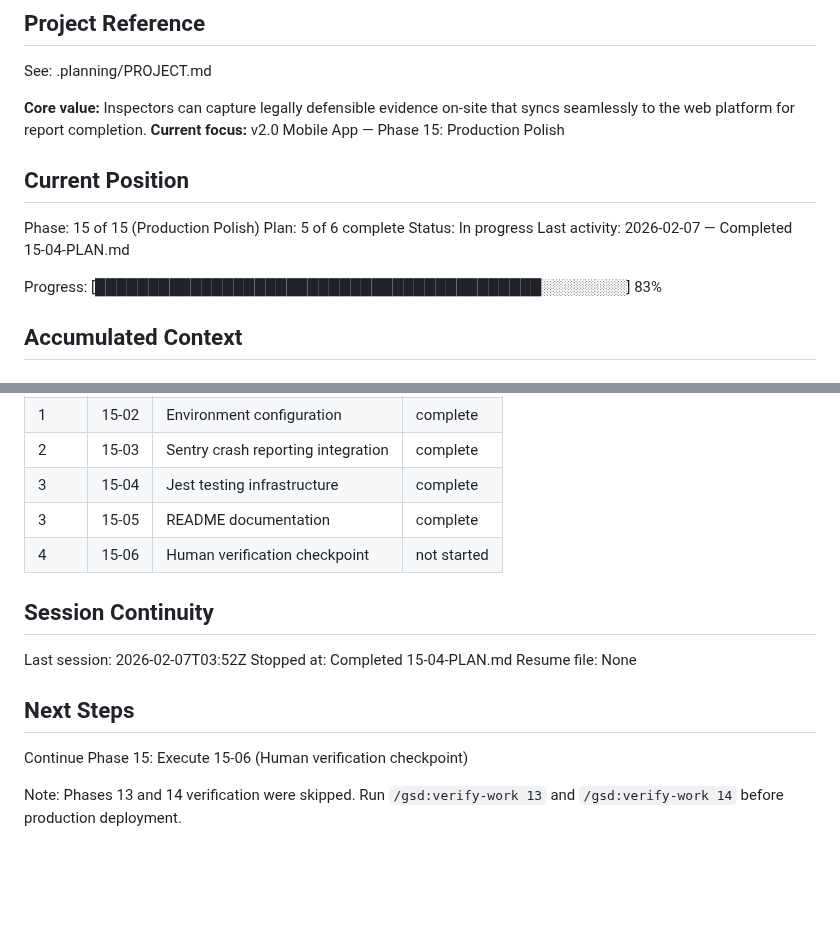
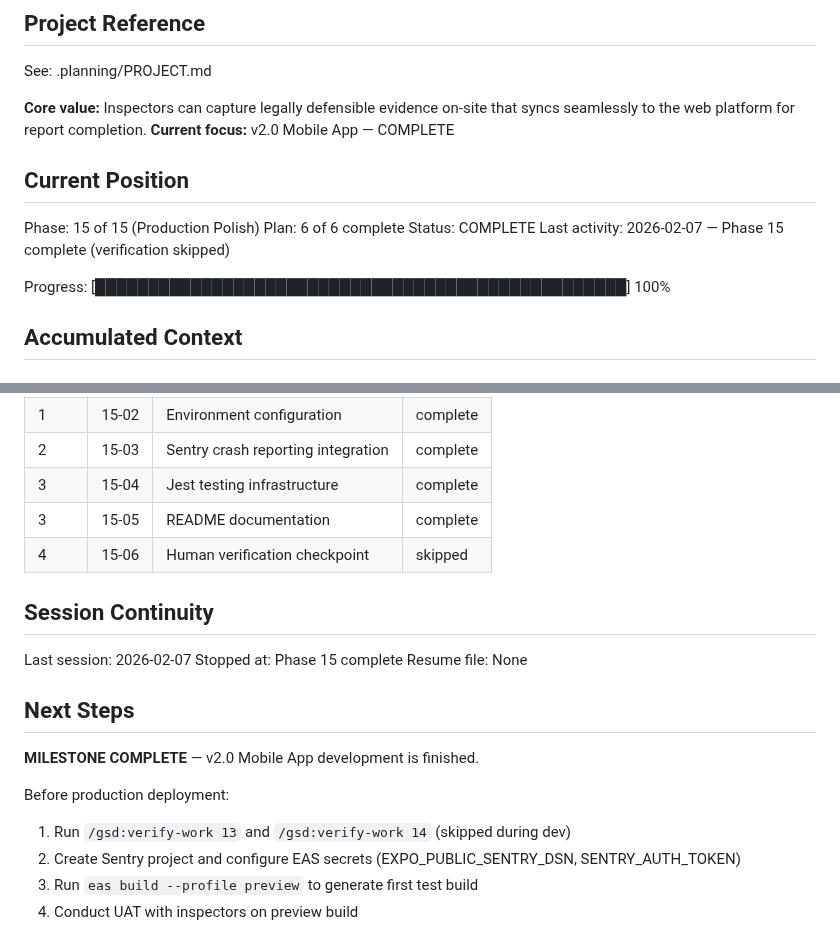
Before and after one commit to lukeboustridge-prog/ranz-mobile, a Markdown page: .planning/STATE.md, 2 parts joined by grey strips. Rendered like a GitHub page; blank space fills up the shorter version.

Commit message:
docs: mark Phase 15 and v2.0 milestone complete
Co-Authored-By: Claude Opus 4.5 <noreply@anthropic.com>

```diff
--- a/.planning/STATE.md
+++ b/.planning/STATE.md
@@ -5,16 +5,16 @@
 See: .planning/PROJECT.md
 
 **Core value:** Inspectors can capture legally defensible evidence on-site that syncs seamlessly to the web platform for report completion.
-**Current focus:** v2.0 Mobile App — Phase 15: Production Polish
+**Current focus:** v2.0 Mobile App — COMPLETE
 
 ## Current Position
 
 Phase: 15 of 15 (Production Polish)
-Plan: 5 of 6 complete
-Status: In progress
-Last activity: 2026-02-07 — Completed 15-04-PLAN.md
+Plan: 6 of 6 complete
+Status: COMPLETE
+Last activity: 2026-02-07 — Phase 15 complete (verification skipped)
 
-Progress: [██████████████████████████████████████████░░░░░░░░] 83%
+Progress: [██████████████████████████████████████████████████] 100%
 
 ## Accumulated Context
 
@@ -117,16 +117,20 @@ Phase 15 decisions:
 | 2 | 15-03 | Sentry crash reporting integration | complete |
 | 3 | 15-04 | Jest testing infrastructure | complete |
 | 3 | 15-05 | README documentation | complete |
-| 4 | 15-06 | Human verification checkpoint | not started |
+| 4 | 15-06 | Human verification checkpoint | skipped |
 
 ## Session Continuity
 
-Last session: 2026-02-07T03:52Z
-Stopped at: Completed 15-04-PLAN.md
+Last session: 2026-02-07
+Stopped at: Phase 15 complete
 Resume file: None
 
 ## Next Steps
 
-Continue Phase 15: Execute 15-06 (Human verification checkpoint)
+**MILESTONE COMPLETE** — v2.0 Mobile App development is finished.
 
-Note: Phases 13 and 14 verification were skipped. Run `/gsd:verify-work 13` and `/gsd:verify-work 14` before production deployment.
+Before production deployment:
+1. Run `/gsd:verify-work 13` and `/gsd:verify-work 14` (skipped during dev)
+2. Create Sentry project and configure EAS secrets (EXPO_PUBLIC_SENTRY_DSN, SENTRY_AUTH_TOKEN)
+3. Run `eas build --profile preview` to generate first test build
+4. Conduct UAT with inspectors on preview build
```
Also changed, not shown: .planning/ROADMAP.md (+8 -7 lines).
